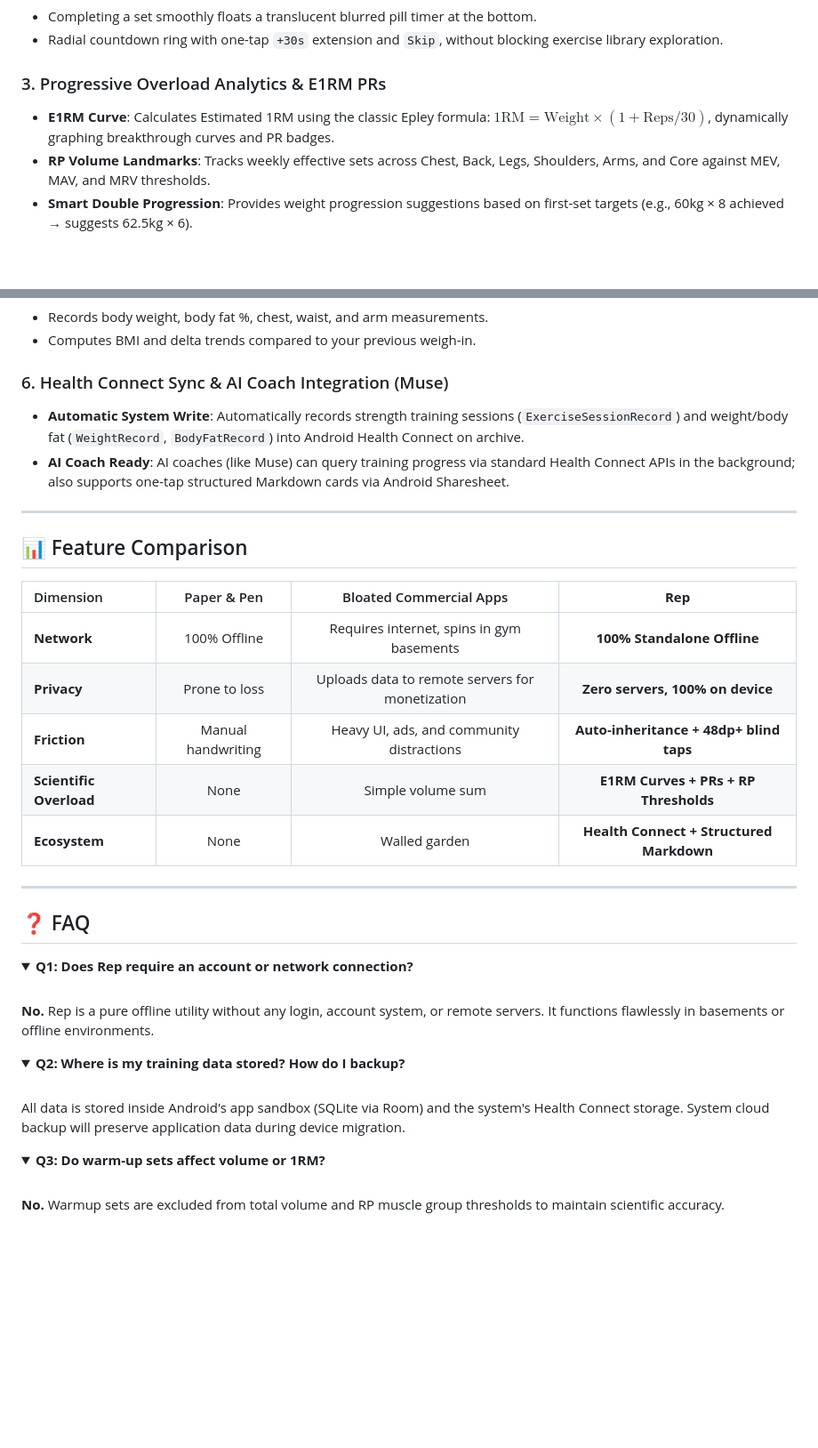
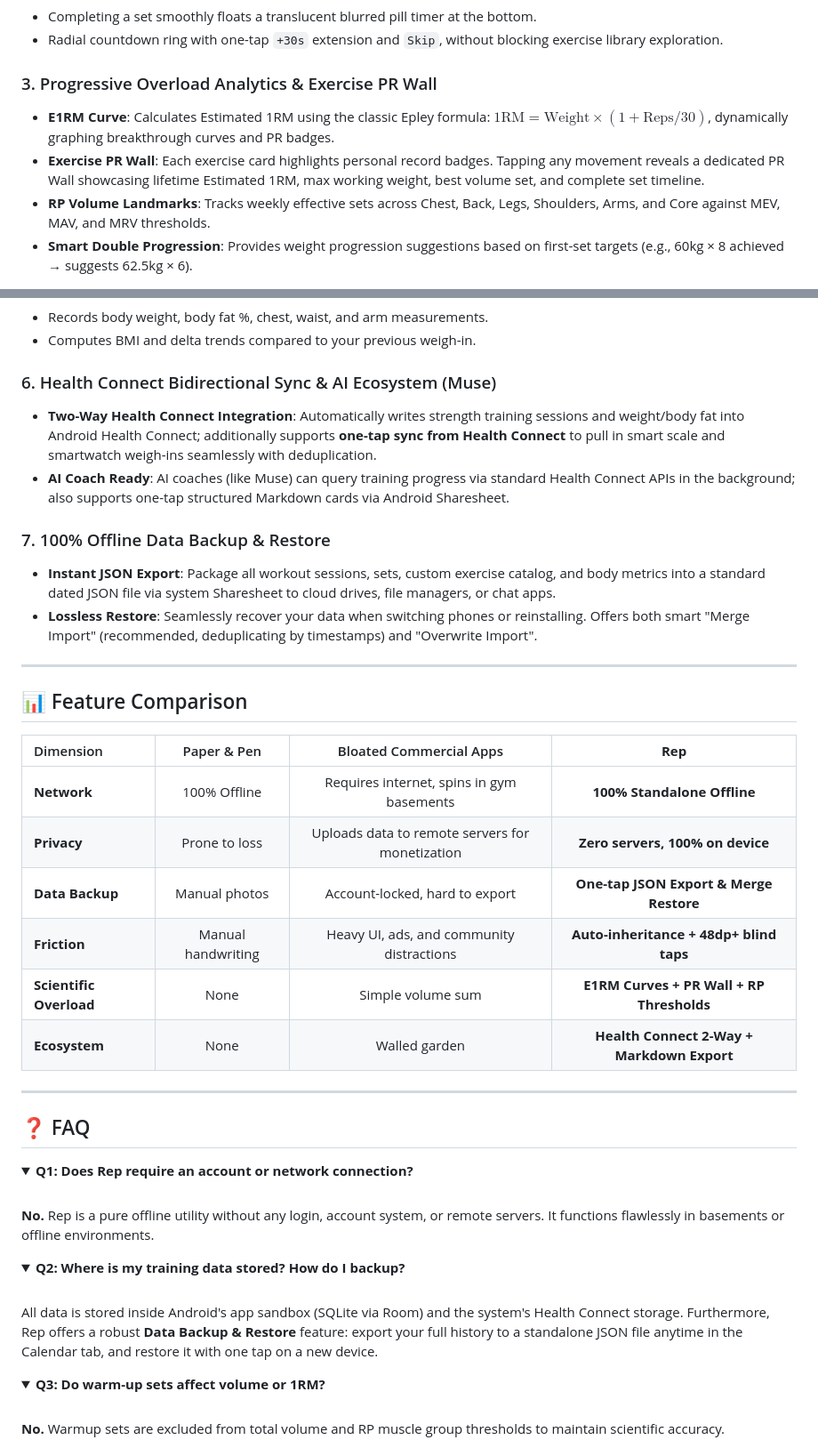
Before and after one commit to JY626/bj, a Markdown page: README_EN.md, 2 parts joined by grey strips. Shown at 89% size. Drawn GitHub-style; folded sections open; blank space fills up the shorter version.

```diff
--- a/README_EN.md
+++ b/README_EN.md
@@ -67,8 +67,9 @@ Zero external backend dependencies or API keys needed:
 - Completing a set smoothly floats a translucent blurred pill timer at the bottom.
 - Radial countdown ring with one-tap `+30s` extension and `Skip`, without blocking exercise library exploration.
 
-### 3. Progressive Overload Analytics & E1RM PRs
+### 3. Progressive Overload Analytics & Exercise PR Wall
 - **E1RM Curve**: Calculates Estimated 1RM using the classic Epley formula: $1\text{RM} = \text{Weight} \times (1 + \text{Reps} / 30)$, dynamically graphing breakthrough curves and PR badges.
+- **Exercise PR Wall**: Each exercise card highlights personal record badges. Tapping any movement reveals a dedicated PR Wall showcasing lifetime Estimated 1RM, max working weight, best volume set, and complete set timeline.
 - **RP Volume Landmarks**: Tracks weekly effective sets across Chest, Back, Legs, Shoulders, Arms, and Core against MEV, MAV, and MRV thresholds.
 - **Smart Double Progression**: Provides weight progression suggestions based on first-set targets (e.g., 60kg × 8 achieved → suggests 62.5kg × 6).
 
@@ -80,9 +81,13 @@ Zero external backend dependencies or API keys needed:
 - Records body weight, body fat %, chest, waist, and arm measurements.
 - Computes BMI and delta trends compared to your previous weigh-in.
 
-### 6. Health Connect Sync & AI Coach Integration (Muse)
-- **Automatic System Write**: Automatically records strength training sessions (`ExerciseSessionRecord`) and weight/body fat (`WeightRecord`, `BodyFatRecord`) into Android Health Connect on archive.
+### 6. Health Connect Bidirectional Sync & AI Ecosystem (Muse)
+- **Two-Way Health Connect Integration**: Automatically writes strength training sessions and weight/body fat into Android Health Connect; additionally supports **one-tap sync from Health Connect** to pull in smart scale and smartwatch weigh-ins seamlessly with deduplication.
 - **AI Coach Ready**: AI coaches (like Muse) can query training progress via standard Health Connect APIs in the background; also supports one-tap structured Markdown cards via Android Sharesheet.
+
+### 7. 100% Offline Data Backup & Restore
+- **Instant JSON Export**: Package all workout sessions, sets, custom exercise catalog, and body metrics into a standard dated JSON file via system Sharesheet to cloud drives, file managers, or chat apps.
+- **Lossless Restore**: Seamlessly recover your data when switching phones or reinstalling. Offers both smart "Merge Import" (recommended, deduplicating by timestamps) and "Overwrite Import".
 
 ---
 
@@ -92,9 +97,10 @@ Zero external backend dependencies or API keys needed:
 | :--- | :---: | :---: | :---: |
 | **Network** | 100% Offline | Requires internet, spins in gym basements | **100% Standalone Offline** |
 | **Privacy** | Prone to loss | Uploads data to remote servers for monetization | **Zero servers, 100% on device** |
+| **Data Backup** | Manual photos | Account-locked, hard to export | **One-tap JSON Export & Merge Restore** |
 | **Friction** | Manual handwriting | Heavy UI, ads, and community distractions | **Auto-inheritance + 48dp+ blind taps** |
-| **Scientific Overload** | None | Simple volume sum | **E1RM Curves + PRs + RP Thresholds** |
-| **Ecosystem** | None | Walled garden | **Health Connect + Structured Markdown** |
+| **Scientific Overload** | None | Simple volume sum | **E1RM Curves + PR Wall + RP Thresholds** |
+| **Ecosystem** | None | Walled garden | **Health Connect 2-Way + Markdown Export** |
 
 ---
 
@@ -109,7 +115,7 @@ Zero external backend dependencies or API keys needed:
 <details>
 <summary><b>Q2: Where is my training data stored? How do I backup?</b></summary>
 <br/>
-All data is stored inside Android's app sandbox (SQLite via Room) and the system's Health Connect storage. System cloud backup will preserve application data during device migration.
+All data is stored inside Android's app sandbox (SQLite via Room) and the system's Health Connect storage. Furthermore, Rep offers a robust <b>Data Backup & Restore</b> feature: export your full history to a standalone JSON file anytime in the Calendar tab, and restore it with one tap on a new device.
 </details>
 
 <details>
```
Also changed, not shown: README.md (+13 -7 lines).
